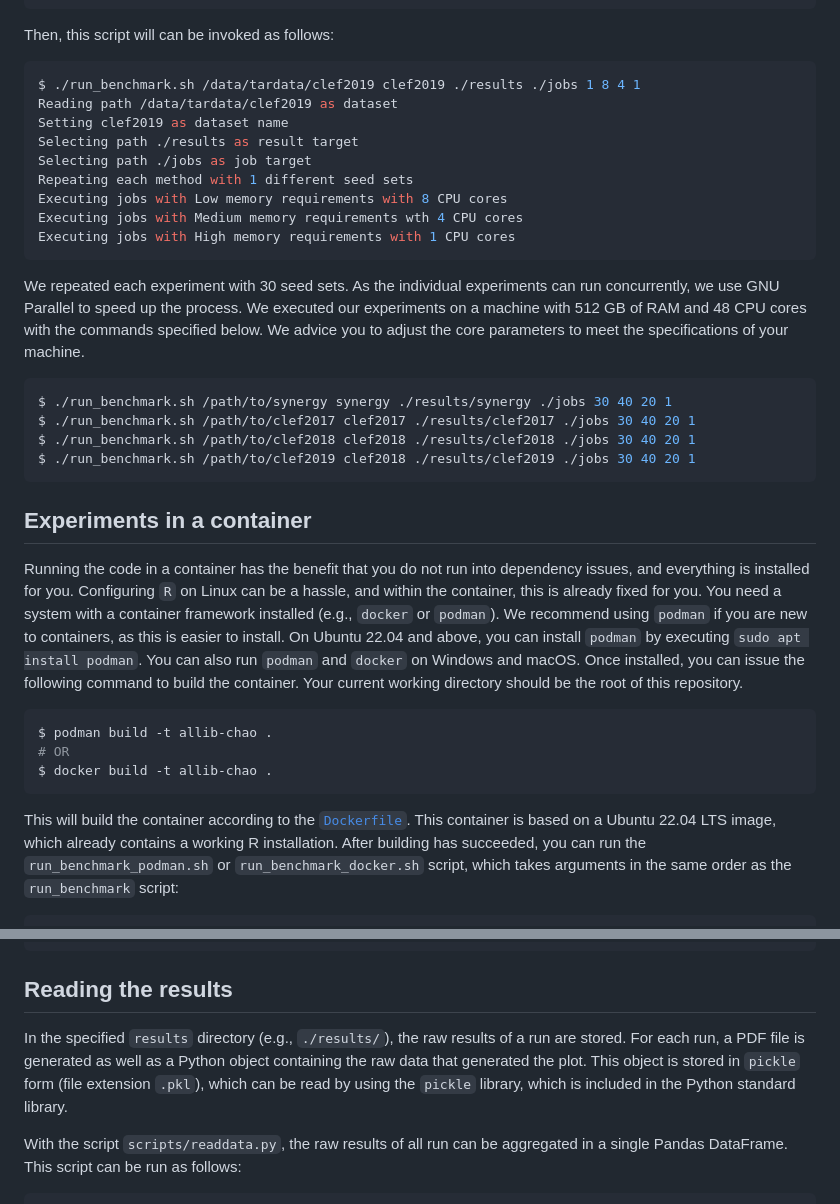
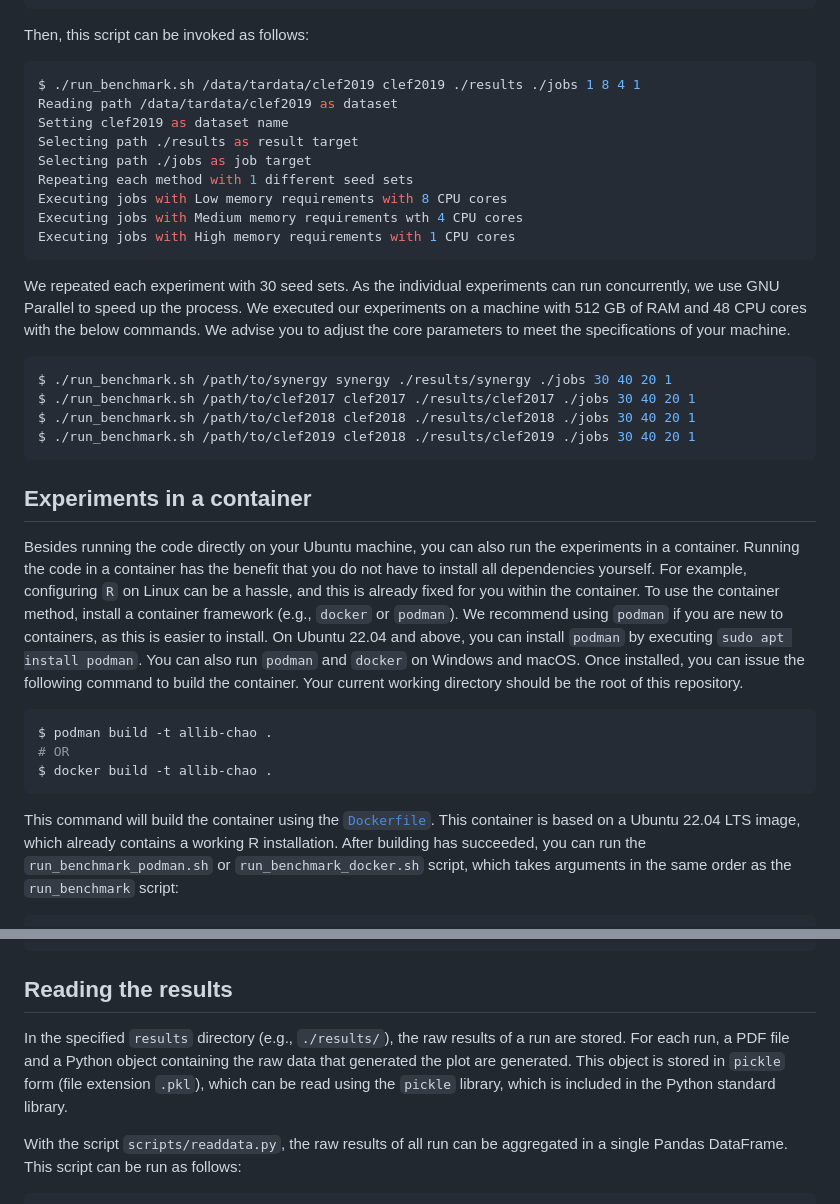
Before and after one commit to mpbron/allib-chao-experiments, a Markdown page: README.md, 2 parts joined by grey strips. GitHub-like rendering.

Commit message:
Render new readme

````diff
--- a/README.md
+++ b/README.md
@@ -111,7 +111,7 @@ echo "Starting experiments"
 sh $jobpath
 ```
 
-Then, this script will can be invoked as follows:
+Then, this script can be invoked as follows:
 
 ``` console
 $ ./run_benchmark.sh /data/tardata/clef2019 clef2019 ./results ./jobs 1 8 4 1
@@ -128,8 +128,8 @@ Executing jobs with High memory requirements with 1 CPU cores
 We repeated each experiment with 30 seed sets. As the individual
 experiments can run concurrently, we use GNU Parallel to speed up the
 process. We executed our experiments on a machine with 512 GB of RAM and
-48 CPU cores with the commands specified below. We advice you to adjust
-the core parameters to meet the specifications of your machine.
+48 CPU cores with the below commands. We advise you to adjust the core
+parameters to meet the specifications of your machine.
 
 ``` console
 $ ./run_benchmark.sh /path/to/synergy synergy ./results/synergy ./jobs 30 40 20 1
@@ -140,16 +140,18 @@ $ ./run_benchmark.sh /path/to/clef2019 clef2018 ./results/clef2019 ./jobs 30 40
 
 ## Experiments in a container
 
-Running the code in a container has the benefit that you do not run into
-dependency issues, and everything is installed for you. Configuring `R`
-on Linux can be a hassle, and within the container, this is already
-fixed for you. You need a system with a container framework installed
-(e.g., `docker` or `podman`). We recommend using `podman` if you are new
-to containers, as this is easier to install. On Ubuntu 22.04 and above,
-you can install `podman` by executing `sudo apt install podman`. You can
-also run `podman` and `docker` on Windows and macOS. Once installed, you
-can issue the following command to build the container. Your current
-working directory should be the root of this repository.
+Besides running the code directly on your Ubuntu machine, you can also
+run the experiments in a container. Running the code in a container has
+the benefit that you do not have to install all dependencies yourself.
+For example, configuring `R` on Linux can be a hassle, and this is
+already fixed for you within the container. To use the container method,
+install a container framework (e.g., `docker` or `podman`). We recommend
+using `podman` if you are new to containers, as this is easier to
+install. On Ubuntu 22.04 and above, you can install `podman` by
+executing `sudo apt install podman`. You can also run `podman` and
+`docker` on Windows and macOS. Once installed, you can issue the
+following command to build the container. Your current working directory
+should be the root of this repository.
 
 ``` console
 $ podman build -t allib-chao .
@@ -157,7 +159,7 @@ $ podman build -t allib-chao .
 $ docker build -t allib-chao .
 ```
 
-This will build the container according to the
+This command will build the container using the
 [`Dockerfile`](Dockerfile). This container is based on a Ubuntu 22.04
 LTS image, which already contains a working R installation. After
 building has succeeded, you can run the `run_benchmark_podman.sh` or
@@ -179,11 +181,11 @@ Executing jobs with High memory requirements with 1 CPU cores
 ## Reading the results
 
 In the specified `results` directory (e.g., `./results/`), the raw
-results of a run are stored. For each run, a PDF file is generated as
-well as a Python object containing the raw data that generated the plot.
+results of a run are stored. For each run, a PDF file and a Python
+object containing the raw data that generated the plot are generated.
 This object is stored in `pickle` form (file extension `.pkl`), which
-can be read by using the `pickle` library, which is included in the
-Python standard library.
+can be read using the `pickle` library, which is included in the Python
+standard library.
 
 With the script `scripts/readdata.py`, the raw results of all run can be
 aggregated in a single Pandas DataFrame. This script can be run as
````
Also changed, not shown: other parts of README.md (+14 -14 lines).
